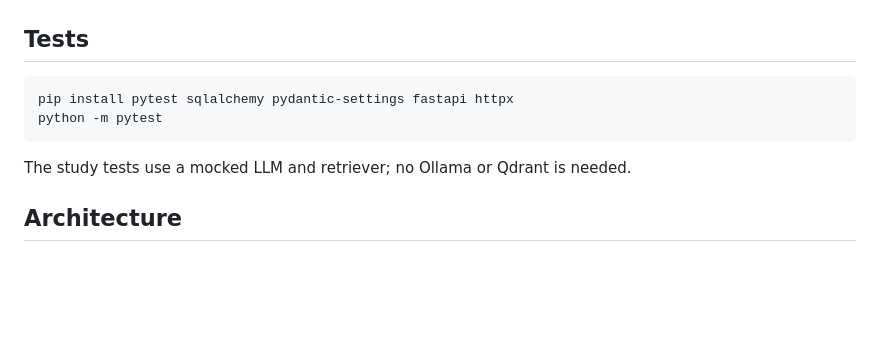
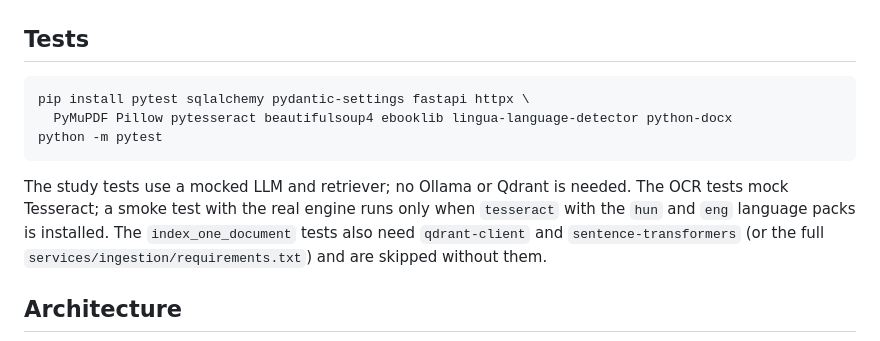
Before and after one commit to ninemate/ai-teacher, a Markdown page: README.md, the part around the change. GitHub-like rendering; blank space fills up the shorter version.

Commit message:
docs(readme): list the packages the OCR tests need
Co-Authored-By: Claude Sonnet 5.5 <noreply@anthropic.com>

````diff
--- a/README.md
+++ b/README.md
@@ -76,11 +76,15 @@ http://127.0.0.1:8080
 ## Tests
 
 ```bash
-pip install pytest sqlalchemy pydantic-settings fastapi httpx
+pip install pytest sqlalchemy pydantic-settings fastapi httpx \
+  PyMuPDF Pillow pytesseract beautifulsoup4 ebooklib lingua-language-detector python-docx
 python -m pytest
 ```
 
-The study tests use a mocked LLM and retriever; no Ollama or Qdrant is needed.
+The study tests use a mocked LLM and retriever; no Ollama or Qdrant is needed. The OCR tests mock Tesseract;
+a smoke test with the real engine runs only when `tesseract` with the `hun` and `eng` language packs is installed.
+The `index_one_document` tests also need `qdrant-client` and `sentence-transformers` (or the full
+`services/ingestion/requirements.txt`) and are skipped without them.
 
 ## Architecture
 
````
